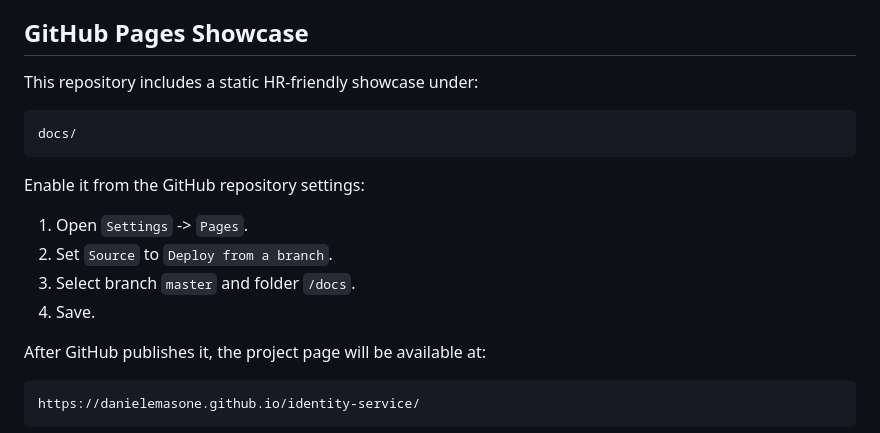
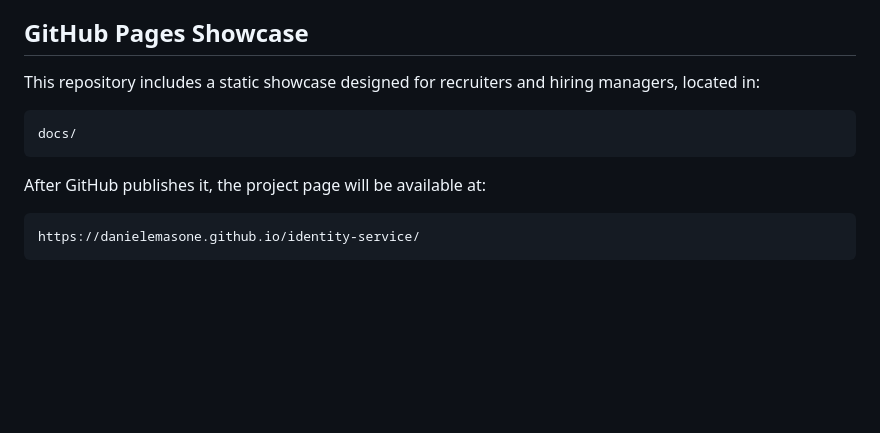
Before and after one commit to DanieleMasone/identity-service, a Markdown page: README.md, the part around the change. GitHub-like rendering; blank space fills up the shorter version.

Commit message:
doc: Update README.md

````diff
--- a/README.md
+++ b/README.md
@@ -23,18 +23,11 @@ The repository is designed to showcase backend engineering practices that matter
 
 ## GitHub Pages Showcase
 
-This repository includes a static HR-friendly showcase under:
+This repository includes a static showcase designed for recruiters and hiring managers, located in:
 
 ```text
 docs/
 ```
-
-Enable it from the GitHub repository settings:
-
-1. Open `Settings` -> `Pages`.
-2. Set `Source` to `Deploy from a branch`.
-3. Select branch `master` and folder `/docs`.
-4. Save.
 
 After GitHub publishes it, the project page will be available at:
 
````
